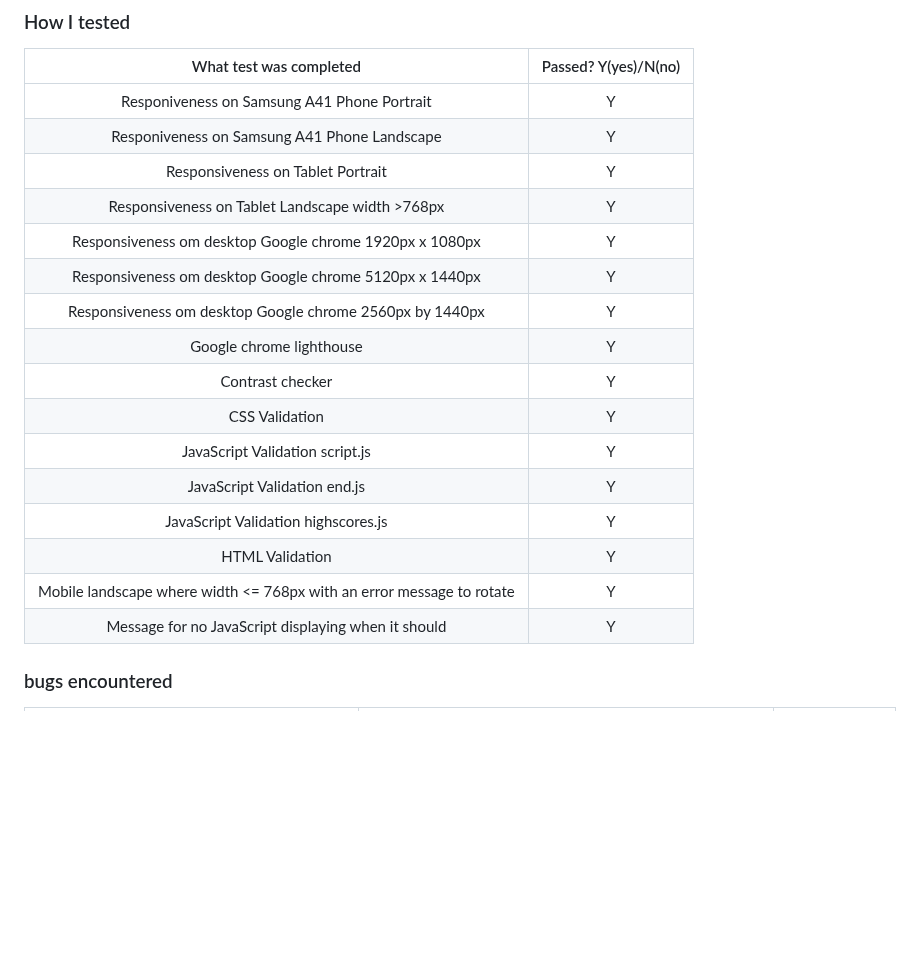
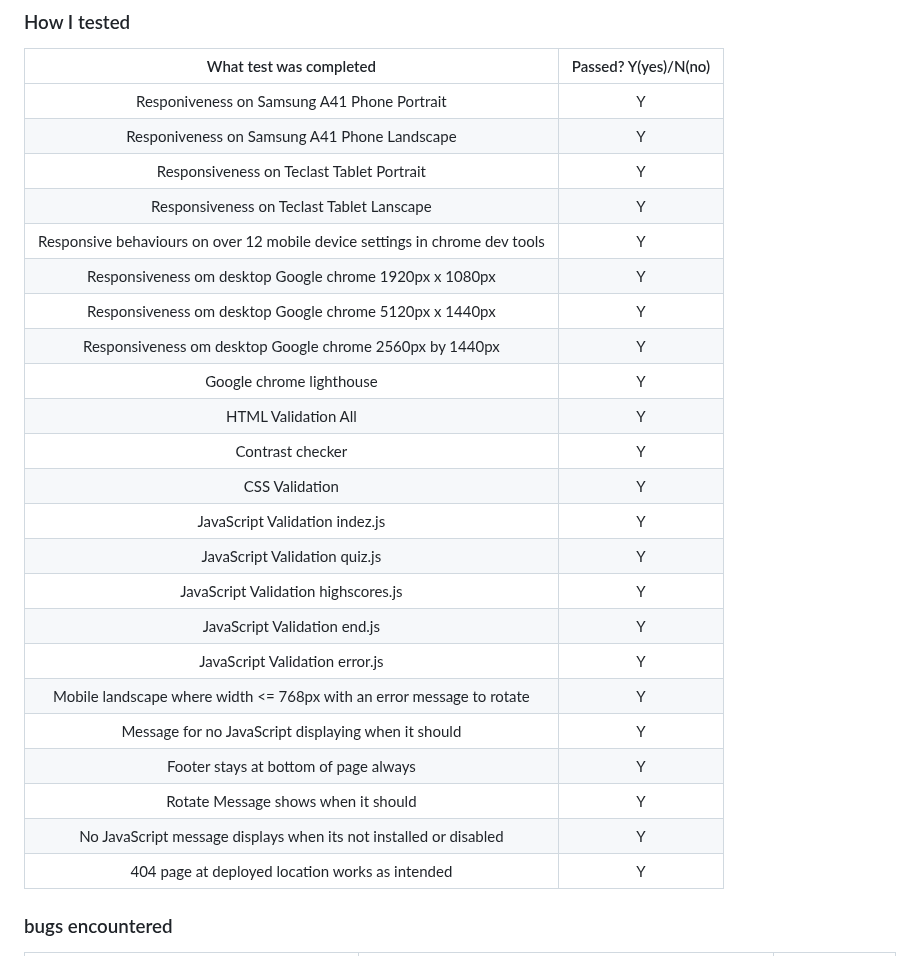
Before and after one commit to Danger0101/JavaScript-Quiz-PP2, a Markdown page: README.md, the part around the change. GitHub-like rendering; blank space fills up the shorter version.

Commit message:
Updated testing methodologies
Updated testing methodologies

```diff
--- a/README.md
+++ b/README.md
@@ -93,20 +93,27 @@ Footer with social links to the author that open in new tabs.
 |:-----------------------:|:-------------------:|
 | Responiveness on Samsung A41 Phone Portrait | Y |
 | Responiveness on Samsung A41 Phone Landscape | Y |
-| Responsiveness on Tablet Portrait | Y |
-| Responsiveness on Tablet Landscape width >768px | Y |
+| Responsiveness on Teclast Tablet Portrait | Y |
+| Responsiveness on Teclast Tablet Lanscape | Y |
+| Responsive behaviours on over 12 mobile device settings in chrome dev tools | Y |
 | Responsiveness om desktop Google chrome 1920px x 1080px | Y |
 | Responsiveness om desktop Google chrome 5120px x 1440px| Y |
 | Responsiveness om desktop Google chrome 2560px by 1440px | Y |
 | Google chrome lighthouse | Y |
+| HTML Validation All | Y |
 | Contrast checker | Y |
 | CSS Validation | Y |
-| JavaScript Validation script.js | Y |
+| JavaScript Validation indez.js | Y |
+| JavaScript Validation quiz.js | Y |
+| JavaScript Validation highscores.js | Y |
 | JavaScript Validation end.js | Y |
-| JavaScript Validation highscores.js | Y |
-| HTML Validation | Y |
+| JavaScript Validation error.js | Y |
 | Mobile landscape where width <= 768px with an error message to rotate | Y |
 | Message for no JavaScript displaying when it should | Y |
+| Footer stays at bottom of page always | Y |
+| Rotate Message shows when it should | Y |
+| No JavaScript message displays when its not installed or disabled | Y |
+| 404 page at deployed location works as intended | Y |
 
 ### bugs encountered
 
```
